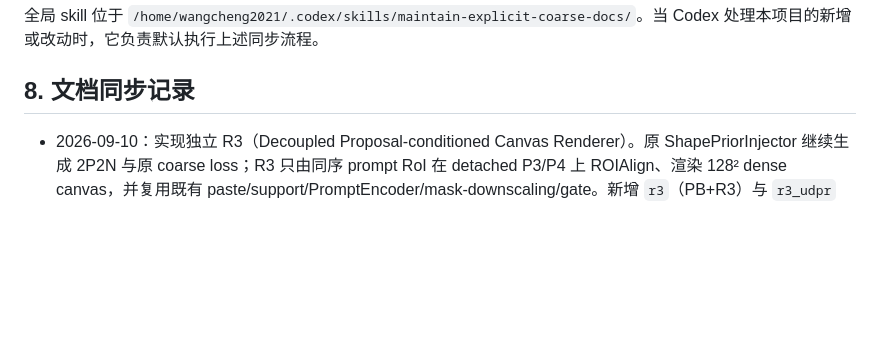
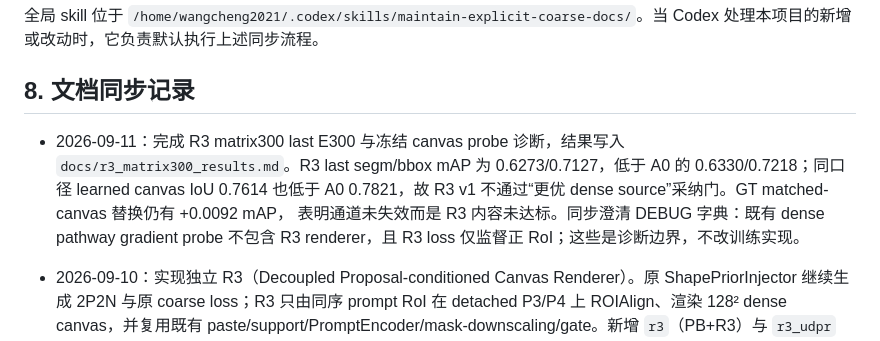
Before and after one commit to Wangcheng238686/new, a Markdown page: PROJECT_ARCHITECTURE.md, the part around the change. Rendered like a GitHub page; blank space fills up the shorter version.

```diff
--- a/PROJECT_ARCHITECTURE.md
+++ b/PROJECT_ARCHITECTURE.md
@@ -804,6 +804,13 @@ bash scripts/reproduce_legacy_segm.sh
 
 ## 8. 文档同步记录
 
+- 2026-09-11：完成 R3 matrix300 last E300 与冻结 canvas probe 诊断，结果写入
+  `docs/r3_matrix300_results.md`。R3 last segm/bbox mAP 为 0.6273/0.7127，低于
+  A0 的 0.6330/0.7218；同口径 learned canvas IoU 0.7614 也低于 A0 0.7821，故
+  R3 v1 不通过“更优 dense source”采纳门。GT matched-canvas 替换仍有 +0.0092 mAP，
+  表明通道未失效而是 R3 内容未达标。同步澄清 DEBUG 字典：既有 dense pathway gradient
+  probe 不包含 R3 renderer，且 R3 loss 仅监督正 RoI；这些是诊断边界，不改训练实现。
+
 - 2026-09-10：实现独立 R3（Decoupled Proposal-conditioned Canvas Renderer）。原 ShapePriorInjector 继续生成 2P2N 与原 coarse loss；R3 只由同序 prompt RoI 在 detached P3/P4 上 ROIAlign、渲染 128² dense canvas，并复用既有 paste/support/PromptEncoder/mask-downscaling/gate。新增 `r3`（PB+R3）与 `r3_udpr`（PB+R3+UDPR）受控 wrapper/eval/contract 检查；matrix300 旧默认 P/PB/A0/A3 不改。R3 仅新增权重 0.05 的 positive-RoI BCE+Dice，unmatched proposal 行为是后续 checkpoint 审计项，不作为未登记 loss 混入本轮。严格推理重放遇到旧 checkpoint 缺 R3 key 时强制复位 renderer env，避免继承调用 shell。CPU renderer smoke、static config/architecture-ID、Python/shell syntax、env-replay 与 diff check 已通过；待 CUDA build/DDP 及独立实现审计。
 
 - 2026-09-10：将 `r3` 与 `r3_udpr` 显式登记到两个唯一的 300epoch 生产入口：`vhr10_p2v2_matrix300.sh` 现在校验单个合法 arm 后才委托共享定义，`vhr10_p2v2_matrix300_series.sh` 对逐臂序列作相同校验。无参数 series 默认仍是已冻结的 `p pb a0 a3`，因此新接线不触发历史行重跑；新增两臂须显式以 `r3 r3_udpr` 启动。
```
Also changed, not shown: DEBUG_FIELDS.md (+2 -2 lines), portable_sam2_explicit_coarse/docs/r3_matrix300_results.md (added, +52 -0 lines).
